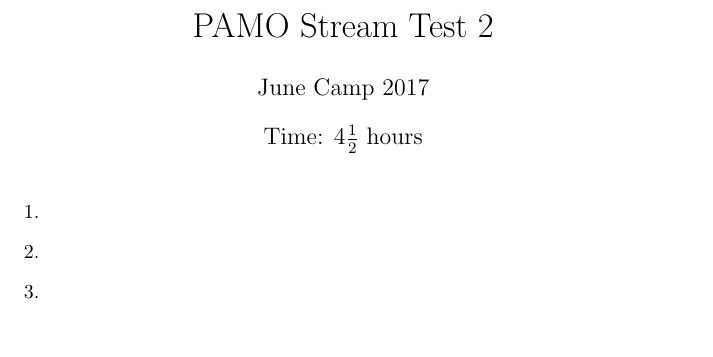
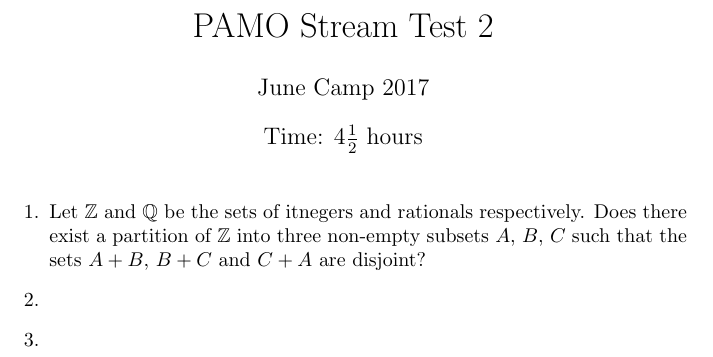
Before and after one commit to Bakerbakura/another_best_camp, a LaTeX document (PAMO2.tex): part of the page, cut so that both start at the same text, the shorter picture padded with empty space. Compiled offline with pdfLaTeX.

Commit message:
IMO2 and PAMO2 stuufs

```diff
--- a/PAMO2.tex
+++ b/PAMO2.tex
@@ -9,8 +9,8 @@
 
 \begin{enumerate}
 
-\item %
-
+\item % IMO2013 A2
+	Let $\mathbb{Z}$ and $\mathbb{Q}$ be the sets of itnegers and rationals respectively. Does there exist a partition of $\mathbb{Z}$ into three non-empty subsets $A$, $B$, $C$ such that the sets $A+B$, $B+C$ and $C+A$ are disjoint?
 
 \item %
 
```
Also changed, not shown: IMO2.pdf, PAMO2.pdf (added).
